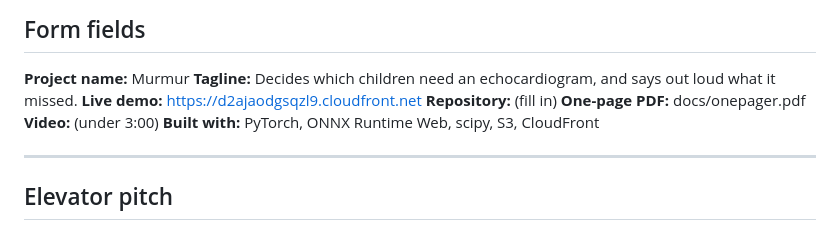
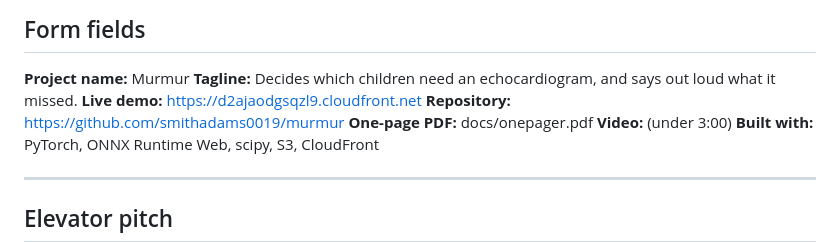
Before and after one commit to smithadams0019/murmur, a Markdown page: docs/devpost-submission.md, the part around the change. Rendered like a GitHub page.

Commit message:
docs: record the repository URL in the submission write-up
Claude-Session: https://claude.ai/code/session_01C2wJjZy4f2GcK5oswqp8WJ

```diff
--- a/docs/devpost-submission.md
+++ b/docs/devpost-submission.md
@@ -5,7 +5,7 @@
 **Project name:** Murmur
 **Tagline:** Decides which children need an echocardiogram, and says out loud what it missed.
 **Live demo:** https://d2ajaodgsqzl9.cloudfront.net
-**Repository:** (fill in)
+**Repository:** https://github.com/smithadams0019/murmur
 **One-page PDF:** docs/onepager.pdf
 **Video:** (under 3:00)
 **Built with:** PyTorch, ONNX Runtime Web, scipy, S3, CloudFront
```
